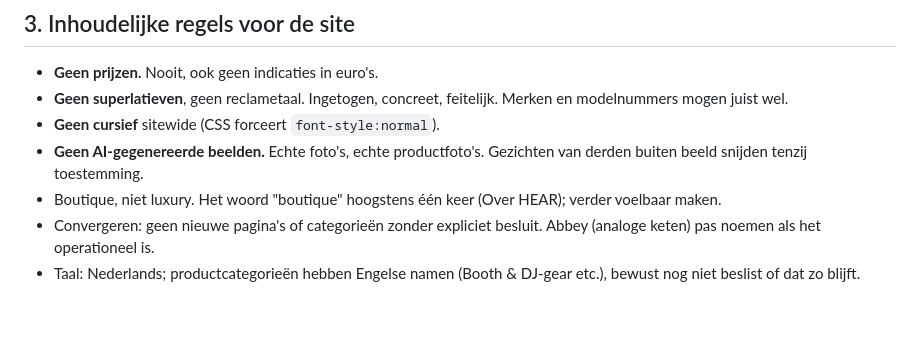
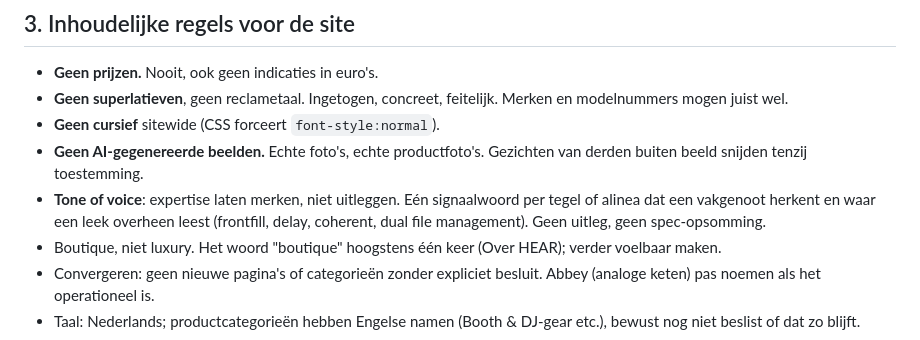
Before and after one commit to maartenversteeg77/HEAR, a Markdown page: docs/overdracht.md, the part around the change. Drawn GitHub-style; blank space fills up the shorter version.

```diff
--- a/docs/overdracht.md
+++ b/docs/overdracht.md
@@ -35,6 +35,7 @@ Niet doen: `pkill -f http.server` (sluit de shell).
 - **Geen superlatieven**, geen reclametaal. Ingetogen, concreet, feitelijk. Merken en modelnummers mogen juist wel.
 - **Geen cursief** sitewide (CSS forceert `font-style:normal`).
 - **Geen AI-gegenereerde beelden.** Echte foto's, echte productfoto's. Gezichten van derden buiten beeld snijden tenzij toestemming.
+- **Tone of voice**: expertise laten merken, niet uitleggen. Eén signaalwoord per tegel of alinea dat een vakgenoot herkent en waar een leek overheen leest (frontfill, delay, coherent, dual file management). Geen uitleg, geen spec-opsomming.
 - Boutique, niet luxury. Het woord "boutique" hoogstens één keer (Over HEAR); verder voelbaar maken.
 - Convergeren: geen nieuwe pagina's of categorieën zonder expliciet besluit. Abbey (analoge keten) pas noemen als het operationeel is.
 - Taal: Nederlands; productcategorieën hebben Engelse namen (Booth & DJ-gear etc.), bewust nog niet beslist of dat zo blijft.
```
Also changed, not shown: docs/besluiten.md (+1 -0 lines).
